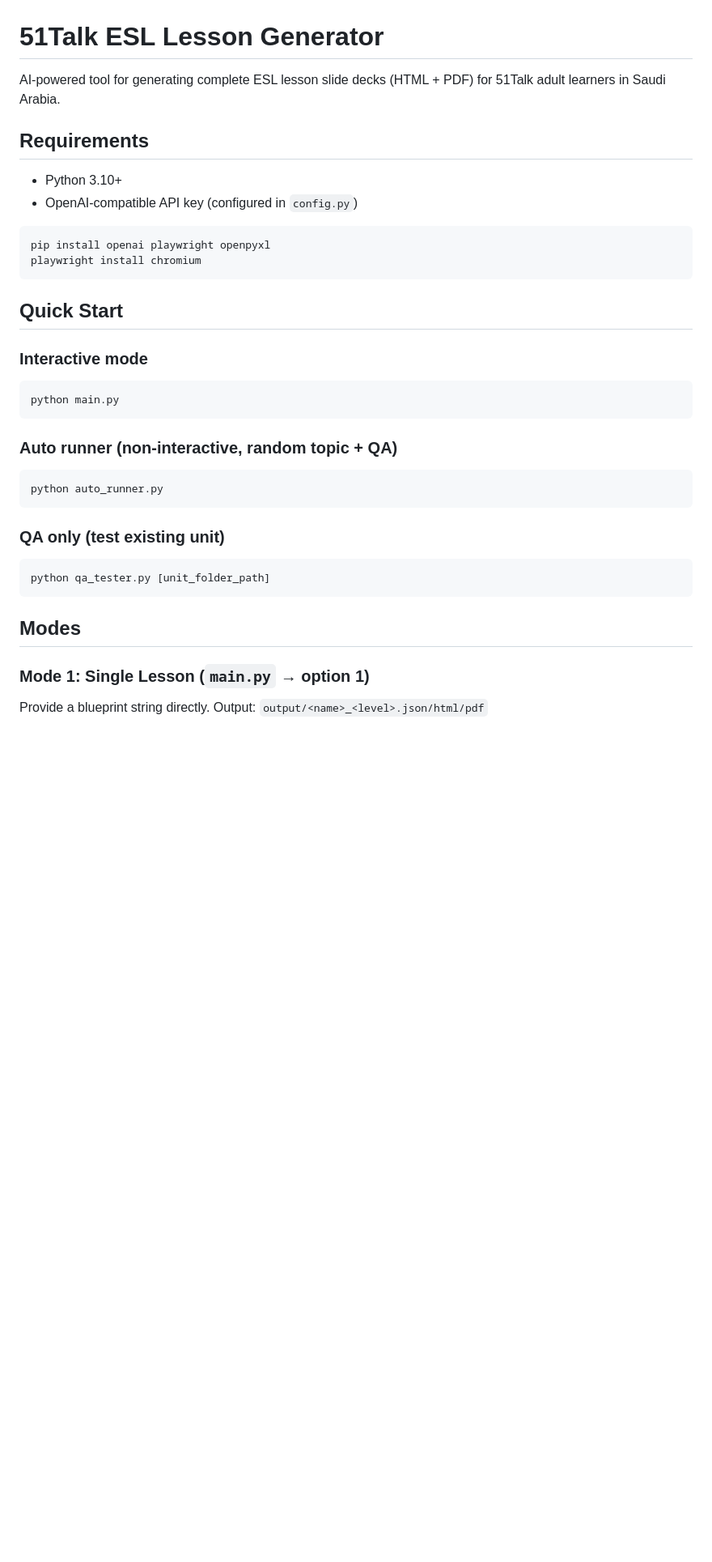
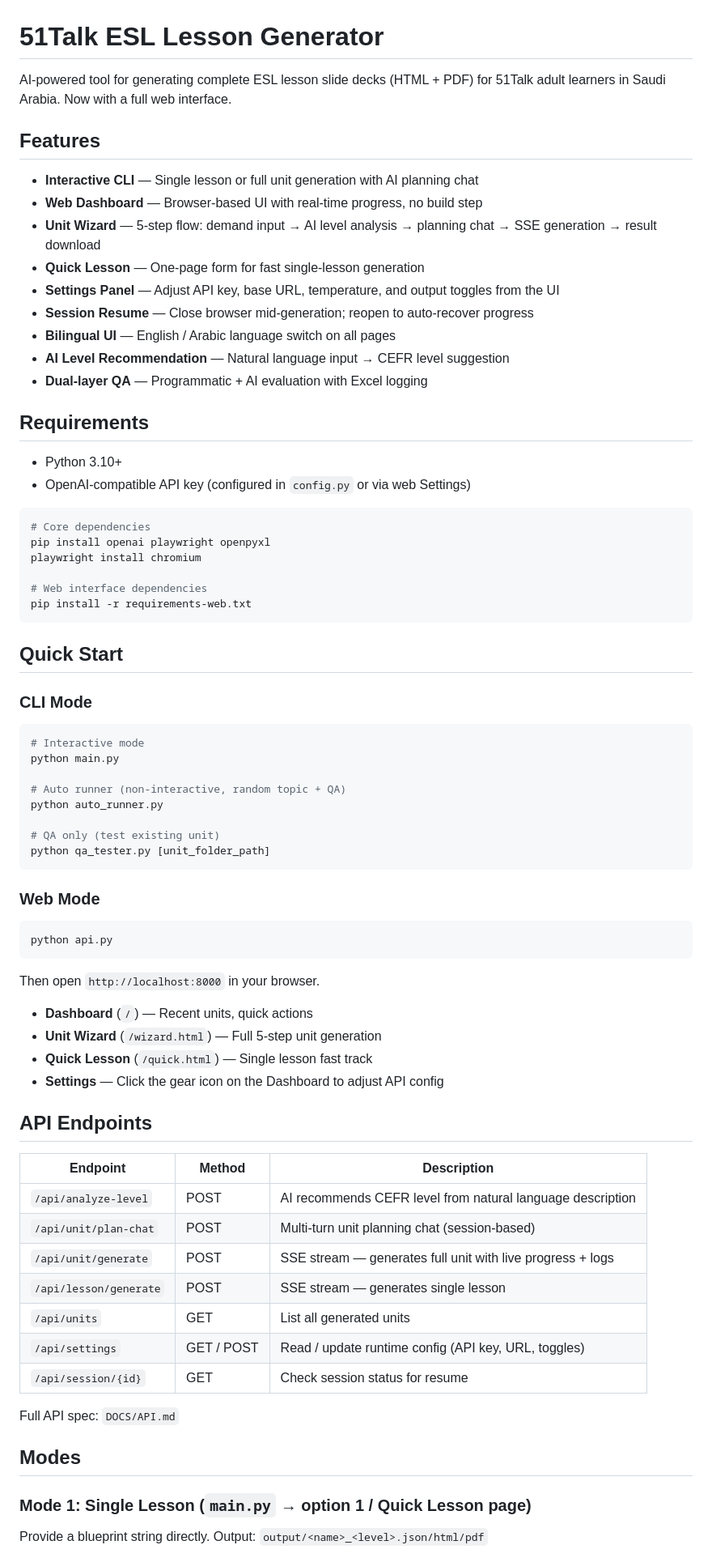
Before and after one commit to tzwkb/51talk-tp-generator, a Markdown page: README.md, the part around one of its changes. Shown at 81% size. Rendered like a GitHub page; blank space fills up the shorter version.

Commit message:
docs: update README with web interface, API, and file structure

````diff
--- a/README.md
+++ b/README.md
@@ -1,36 +1,77 @@
 # 51Talk ESL Lesson Generator
 
-AI-powered tool for generating complete ESL lesson slide decks (HTML + PDF) for 51Talk adult learners in Saudi Arabia.
+AI-powered tool for generating complete ESL lesson slide decks (HTML + PDF) for 51Talk adult learners in Saudi Arabia. Now with a full web interface.
+
+## Features
+
+- **Interactive CLI** — Single lesson or full unit generation with AI planning chat
+- **Web Dashboard** — Browser-based UI with real-time progress, no build step
+- **Unit Wizard** — 5-step flow: demand input → AI level analysis → planning chat → SSE generation → result download
+- **Quick Lesson** — One-page form for fast single-lesson generation
+- **Settings Panel** — Adjust API key, base URL, temperature, and output toggles from the UI
+- **Session Resume** — Close browser mid-generation; reopen to auto-recover progress
+- **Bilingual UI** — English / Arabic language switch on all pages
+- **AI Level Recommendation** — Natural language input → CEFR level suggestion
+- **Dual-layer QA** — Programmatic + AI evaluation with Excel logging
 
 ## Requirements
 
 - Python 3.10+
-- OpenAI-compatible API key (configured in `config.py`)
+- OpenAI-compatible API key (configured in `config.py` or via web Settings)
 
 ```bash
+# Core dependencies
 pip install openai playwright openpyxl
 playwright install chromium
+
+# Web interface dependencies
+pip install -r requirements-web.txt
 ```
 
 ## Quick Start
 
-### Interactive mode
+### CLI Mode
+
 ```bash
+# Interactive mode
 python main.py
-```
 
-### Auto runner (non-interactive, random topic + QA)
-```bash
+# Auto runner (non-interactive, random topic + QA)
 python auto_runner.py
-```
 
-### QA only (test existing unit)
-```bash
+# QA only (test existing unit)
 python qa_tester.py [unit_folder_path]
 ```
 
+### Web Mode
+
+```bash
+python api.py
+```
+
+Then open `http://localhost:8000` in your browser.
+
+- **Dashboard** (`/`) — Recent units, quick actions
+- **Unit Wizard** (`/wizard.html`) — Full 5-step unit generation
+- **Quick Lesson** (`/quick.html`) — Single lesson fast track
+- **Settings** — Click the gear icon on the Dashboard to adjust API config
+
+## API Endpoints
+
+| Endpoint | Method | Description |
+|----------|--------|-------------|
+| `/api/analyze-level` | POST | AI recommends CEFR level from natural language description |
+| `/api/unit/plan-chat` | POST | Multi-turn unit planning chat (session-based) |
+| `/api/unit/generate` | POST | SSE stream — generates full unit with live progress + logs |
+| `/api/lesson/generate` | POST | SSE stream — generates single lesson |
+| `/api/units` | GET | List all generated units |
+| `/api/settings` | GET / POST | Read / update runtime config (API key, URL, toggles) |
+| `/api/session/{id}` | GET | Check session status for resume |
+
+Full API spec: `DOCS/API.md`
+
 ## Modes
 
-### Mode 1: Single Lesson (`main.py` → option 1)
+### Mode 1: Single Lesson (`main.py` → option 1 / Quick Lesson page)
 Provide a blueprint string directly. Output: `output/<name>_<level>.json/html/pdf`
 
````
Also changed, not shown: other parts of README.md (+39 -26 lines).
